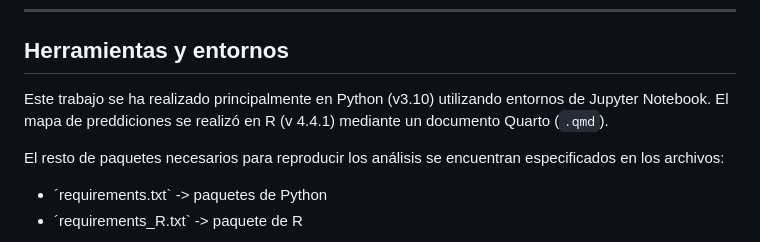
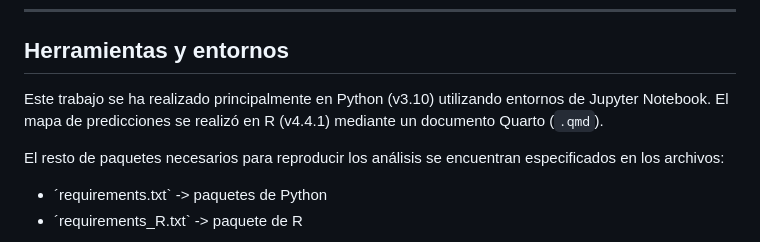
Before and after one commit to Vicas05/Practicas, a Markdown page: README.md, the part around one of its changes. GitHub-like rendering.

```diff
--- a/README.md
+++ b/README.md
@@ -68,7 +68,7 @@ Las etapas realizadas en este proyecto fueron:
 ---
 
 ## Herramientas y entornos
-Este trabajo se ha realizado principalmente en Python (v3.10) utilizando entornos de Jupyter Notebook. El mapa de preddiciones se realizó en R (v 4.4.1) mediante un documento Quarto (`.qmd`).
+Este trabajo se ha realizado principalmente en Python (v3.10) utilizando entornos de Jupyter Notebook. El mapa de predicciones se realizó en R (v4.4.1) mediante un documento Quarto (`.qmd`).
 
 El resto de paquetes necesarios para reproducir los análisis se encuentran especificados en los archivos:
 
```
Also changed, not shown: other parts of README.md (+1 -0 lines).
